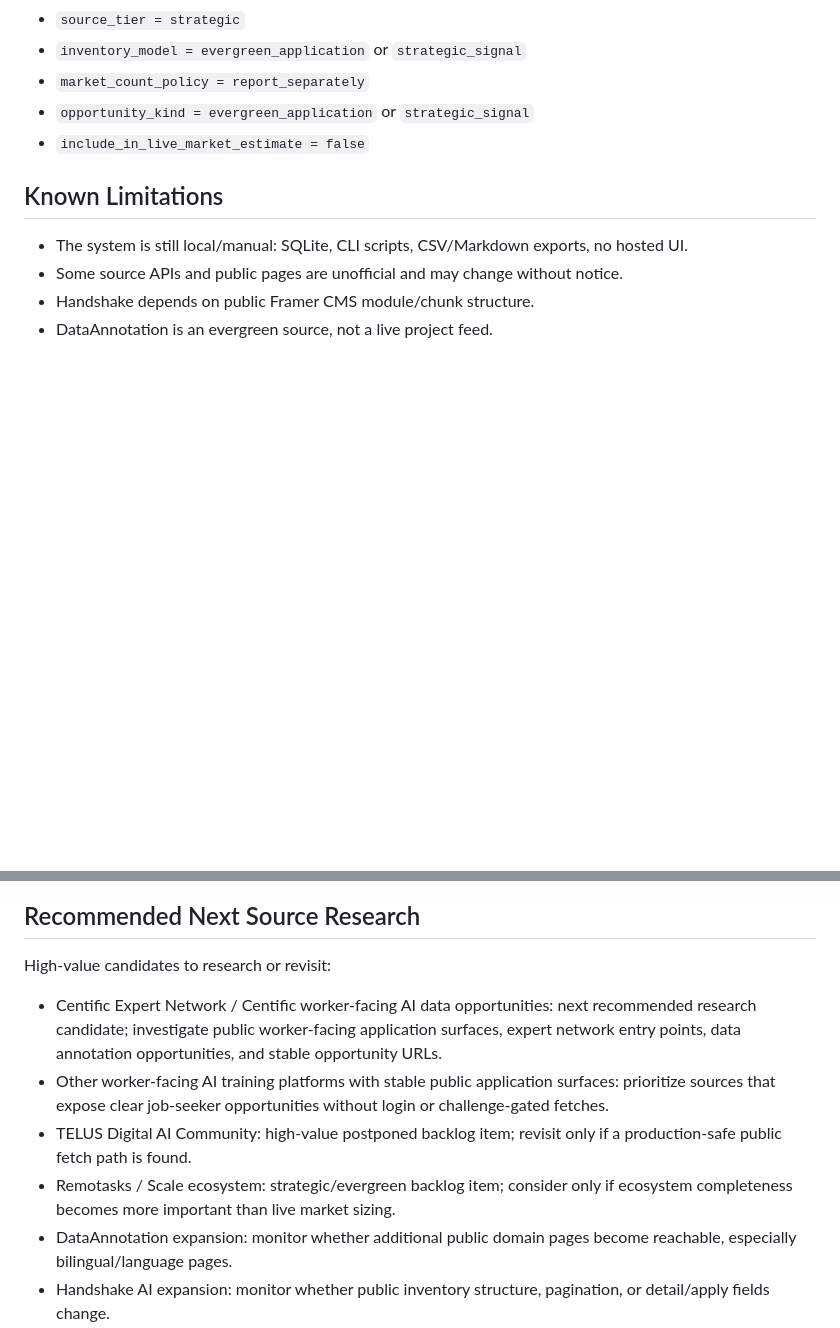
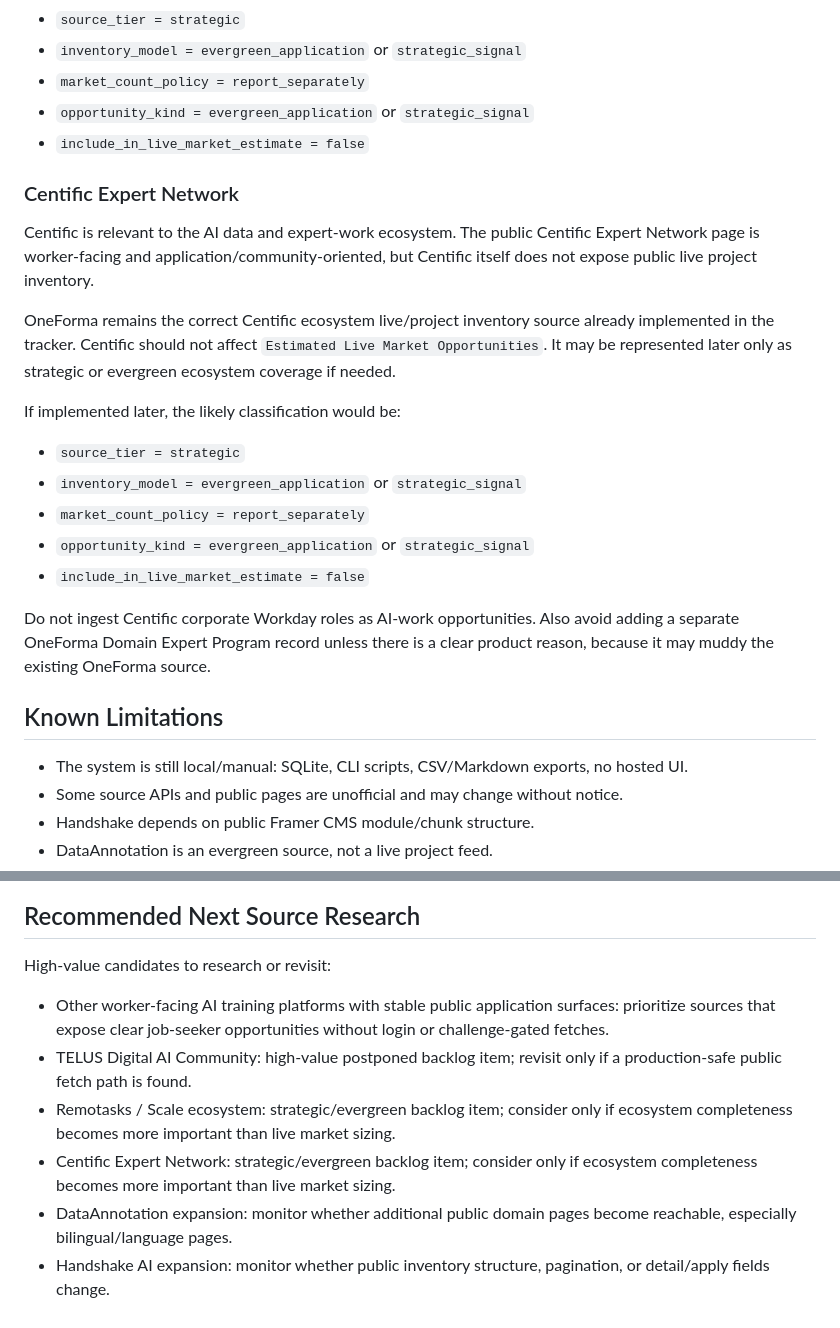
Before and after one commit to danilorg11/wahojobs-ai-tracker, a Markdown page: PROJECT_STATUS.md, 2 parts joined by grey strips. Rendered like a GitHub page; blank space fills up the shorter version.

Commit message:
Document Centific Expert Network backlog status

```diff
--- a/PROJECT_STATUS.md
+++ b/PROJECT_STATUS.md
@@ -158,6 +158,22 @@ Remotasks should not affect `Estimated Live Market Opportunities`. It may be rep
 - `opportunity_kind = evergreen_application` or `strategic_signal`
 - `include_in_live_market_estimate = false`
 
+### Centific Expert Network
+
+Centific is relevant to the AI data and expert-work ecosystem. The public Centific Expert Network page is worker-facing and application/community-oriented, but Centific itself does not expose public live project inventory.
+
+OneForma remains the correct Centific ecosystem live/project inventory source already implemented in the tracker. Centific should not affect `Estimated Live Market Opportunities`. It may be represented later only as strategic or evergreen ecosystem coverage if needed.
+
+If implemented later, the likely classification would be:
+
+- `source_tier = strategic`
+- `inventory_model = evergreen_application` or `strategic_signal`
+- `market_count_policy = report_separately`
+- `opportunity_kind = evergreen_application` or `strategic_signal`
+- `include_in_live_market_estimate = false`
+
+Do not ingest Centific corporate Workday roles as AI-work opportunities. Also avoid adding a separate OneForma Domain Expert Program record unless there is a clear product reason, because it may muddy the existing OneForma source.
+
 ## Known Limitations
 
 - The system is still local/manual: SQLite, CLI scripts, CSV/Markdown exports, no hosted UI.
@@ -174,10 +190,10 @@ Remotasks should not affect `Estimated Live Market Opportunities`. It may be rep
 
 High-value candidates to research or revisit:
 
-- Centific Expert Network / Centific worker-facing AI data opportunities: next recommended research candidate; investigate public worker-facing application surfaces, expert network entry points, data annotation opportunities, and stable opportunity URLs.
 - Other worker-facing AI training platforms with stable public application surfaces: prioritize sources that expose clear job-seeker opportunities without login or challenge-gated fetches.
 - TELUS Digital AI Community: high-value postponed backlog item; revisit only if a production-safe public fetch path is found.
 - Remotasks / Scale ecosystem: strategic/evergreen backlog item; consider only if ecosystem completeness becomes more important than live market sizing.
+- Centific Expert Network: strategic/evergreen backlog item; consider only if ecosystem completeness becomes more important than live market sizing.
 - DataAnnotation expansion: monitor whether additional public domain pages become reachable, especially bilingual/language pages.
 - Handshake AI expansion: monitor whether public inventory structure, pagination, or detail/apply fields change.
 - Search evaluation platforms beyond Appen/RWS/Welocalize/TELUS: useful for broader coverage if public feeds exist.
```
